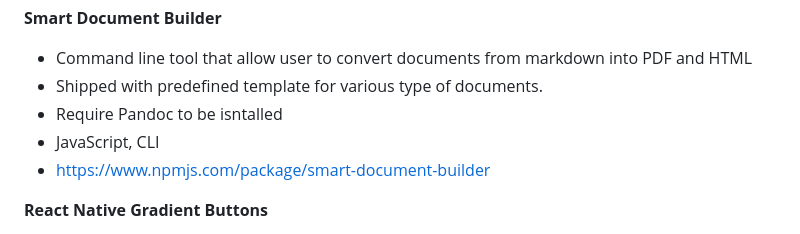
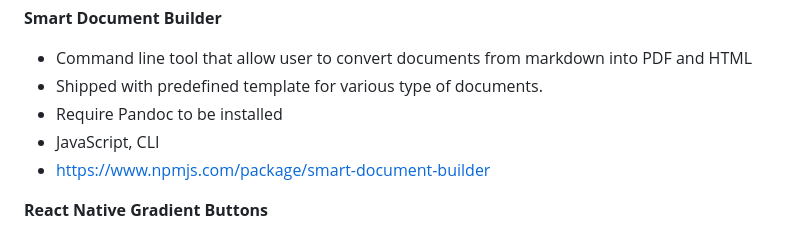
Before and after one commit to zivlakmilos/curriculum-vitae, a Markdown page: cv.md, the part around the change. Drawn GitHub-style.

Commit message:
Fix: Typeo

```diff
--- a/cv.md
+++ b/cv.md
@@ -173,7 +173,7 @@ __Smart Document Builder__
 
 - Command line tool that allow user to convert documents from markdown into PDF and HTML
 - Shipped with predefined template for various type of documents.
-- Require Pandoc to be isntalled
+- Require Pandoc to be installed
 - JavaScript, CLI
 - [https://www.npmjs.com/package/smart-document-builder](https://www.npmjs.com/package/smart-document-builder)
 
```
